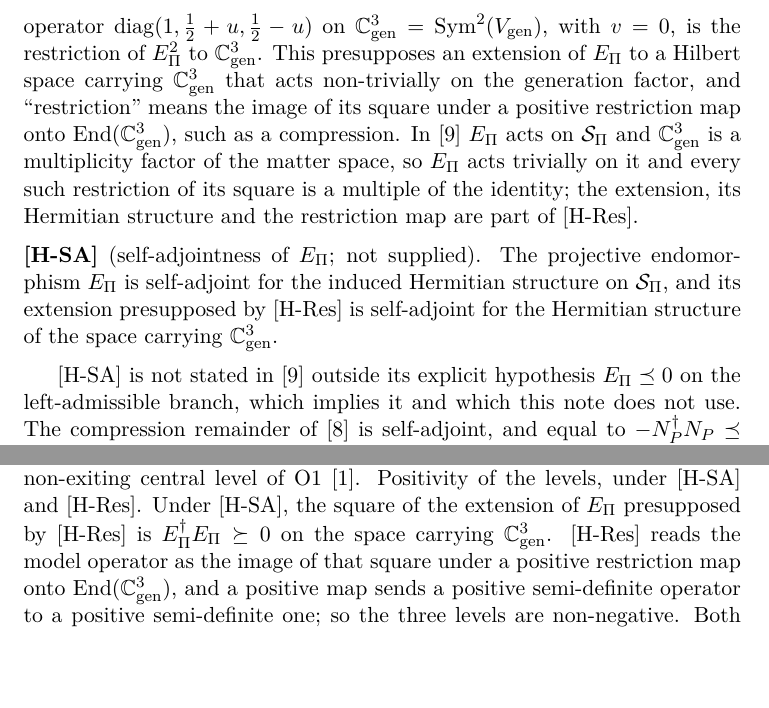
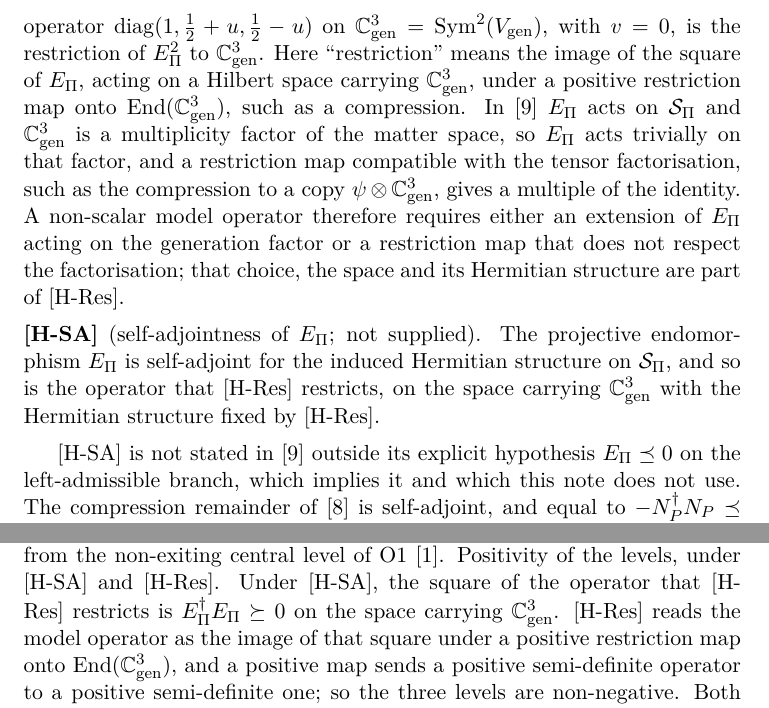
Before and after one commit to Cosmochrony/projected-yukawa-line, a LaTeX paper (tex/ProjectedYukawaLine.tex): two parts of pages 8 and 9 of 15, joined at a grey line, cut so that both start at the same text, the shorter picture padded with empty space. Compiled offline with pdfLaTeX.

Commit message:
C07 candidate: review r3 fix S1 ([H-Res] presupposition stated without overclaim)

```diff
--- a/tex/ProjectedYukawaLine.tex
+++ b/tex/ProjectedYukawaLine.tex
@@ -330,17 +330,19 @@ Independent Researcher, France\\
     The model operator $\diag(1, \tfrac12 + u, \tfrac12 - u)$ on $\Cgen = \Sym^{2}(V_{\mathrm{gen}})$, with $v = 0$, is
     the
     restriction of $\Epi^{2}$ to $\Cgen$.
-    This presupposes an extension of $\Epi$ to a Hilbert space carrying $\Cgen$ that acts non-trivially on the
-    generation factor, and ``restriction'' means the image of its square under a positive restriction map onto
-    $\mathrm{End}(\Cgen)$, such as a compression.
+    Here ``restriction'' means the image of the square of $\Epi$, acting on a Hilbert space carrying $\Cgen$, under a
+    positive restriction map onto $\mathrm{End}(\Cgen)$, such as a compression.
     In~\cite{Beau2026q14} $\Epi$ acts on $\Sbundle$ and $\Cgen$ is a multiplicity factor of the matter space, so
-    $\Epi$ acts trivially on it and every such restriction of its square is a multiple of the identity; the
-    extension, its Hermitian structure and the restriction map are part of [H-Res].
+    $\Epi$ acts trivially on that factor, and a restriction map compatible with the tensor factorisation, such as the
+    compression to a copy $\psi \otimes \Cgen$, gives a multiple of the identity.
+    A non-scalar model operator therefore requires either an extension of $\Epi$ acting on the generation factor or
+    a restriction map that does not respect the factorisation; that choice, the space and its Hermitian structure are
+    part of [H-Res].
     \medskip
 
     \noindent\textbf{[H-SA]} (self-adjointness of $\Epi$; not supplied).
-    The projective endomorphism $\Epi$ is self-adjoint for the induced Hermitian structure on $\Sbundle$, and its
-    extension presupposed by [H-Res] is self-adjoint for the Hermitian structure of the space carrying $\Cgen$.
+    The projective endomorphism $\Epi$ is self-adjoint for the induced Hermitian structure on $\Sbundle$, and so is
+    the operator that [H-Res] restricts, on the space carrying $\Cgen$ with the Hermitian structure fixed by [H-Res].
     \medskip
 
     [H-SA] is not stated in~\cite{Beau2026q14} outside its explicit hypothesis $\Epi \preceq 0$ on the left-admissible
@@ -415,8 +417,8 @@ Independent Researcher, France\\
       central direction, fixed by the internal parity of the generation copy; Q14 relates it to the support-exit
       distance from the non-exiting central level of O1~\cite{Beau2026a6}.
       Positivity of the levels, under [H-SA] and [H-Res].
-      Under [H-SA], the square of the extension of $\Epi$ presupposed by [H-Res] is $\Epi^{\dagger}\Epi \succeq 0$ on
-      the space carrying $\Cgen$.
+      Under [H-SA], the square of the operator that [H-Res] restricts is $\Epi^{\dagger}\Epi \succeq 0$ on the space
+      carrying $\Cgen$.
       [H-Res] reads the model operator as the image of that square under a positive restriction map onto
       $\mathrm{End}(\Cgen)$, and a positive map sends a positive semi-definite operator to a positive semi-definite
       one; so the three levels are non-negative.
```
Also changed, not shown: README.md, 1 other file.
